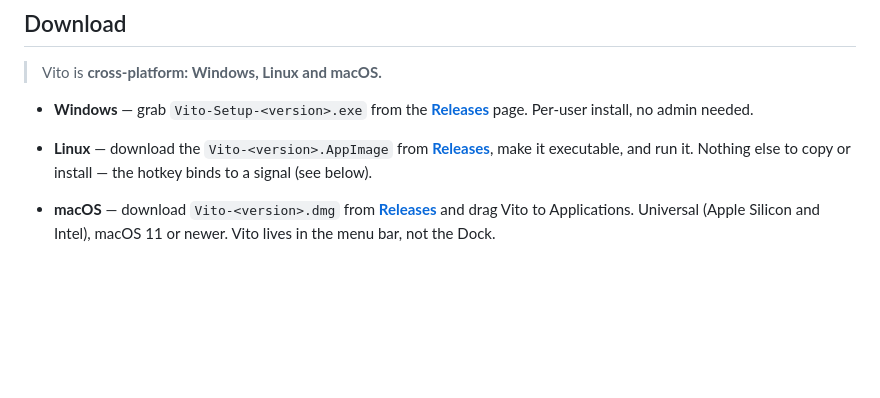
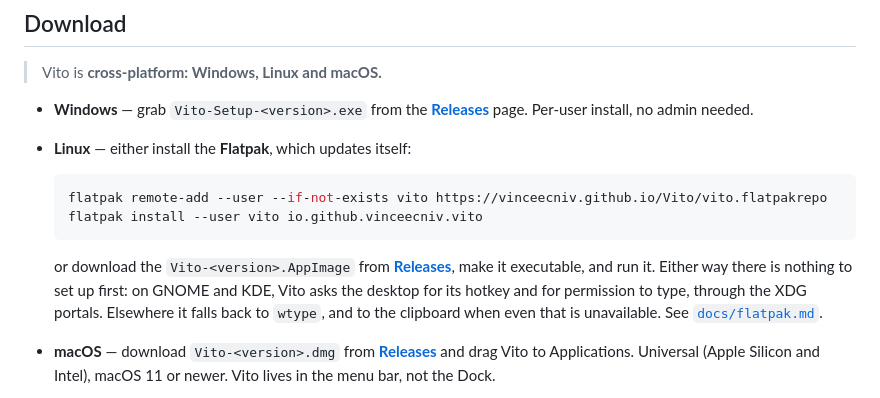
Before and after one commit to vinceecniv/Vito, a Markdown page: README.md, the part around one of its changes. Drawn GitHub-style; blank space fills up the shorter version.

````diff
--- a/README.md
+++ b/README.md
@@ -246,8 +246,17 @@ Vito is **simple to use, but powerful under the hood.**
 
 - **Windows** — grab `Vito-Setup-<version>.exe` from the [**Releases**](../../releases) page. Per-user install,
   no admin needed.
-- **Linux** — download the `Vito-<version>.AppImage` from [**Releases**](../../releases), make it executable,
-  and run it. Nothing else to copy or install — the hotkey binds to a signal (see below).
+- **Linux** — either install the **Flatpak**, which updates itself:
+
+  ```sh
+  flatpak remote-add --user --if-not-exists vito https://vinceecniv.github.io/Vito/vito.flatpakrepo
+  flatpak install --user vito io.github.vinceecniv.vito
+  ```
+
+  or download the `Vito-<version>.AppImage` from [**Releases**](../../releases), make it executable, and run
+  it. Either way there is nothing to set up first: on GNOME and KDE, Vito asks the desktop for its hotkey and
+  for permission to type, through the XDG portals. Elsewhere it falls back to `wtype`, and to the clipboard
+  when even that is unavailable. See [`docs/flatpak.md`](docs/flatpak.md).
 - **macOS** — download `Vito-<version>.dmg` from [**Releases**](../../releases) and drag Vito to Applications.
   Universal (Apple Silicon and Intel), macOS 11 or newer. Vito lives in the menu bar, not the Dock.
 
````
Also changed, not shown: other parts of README.md (+30 -10 lines), CLAUDE.md (+38 -9 lines).
